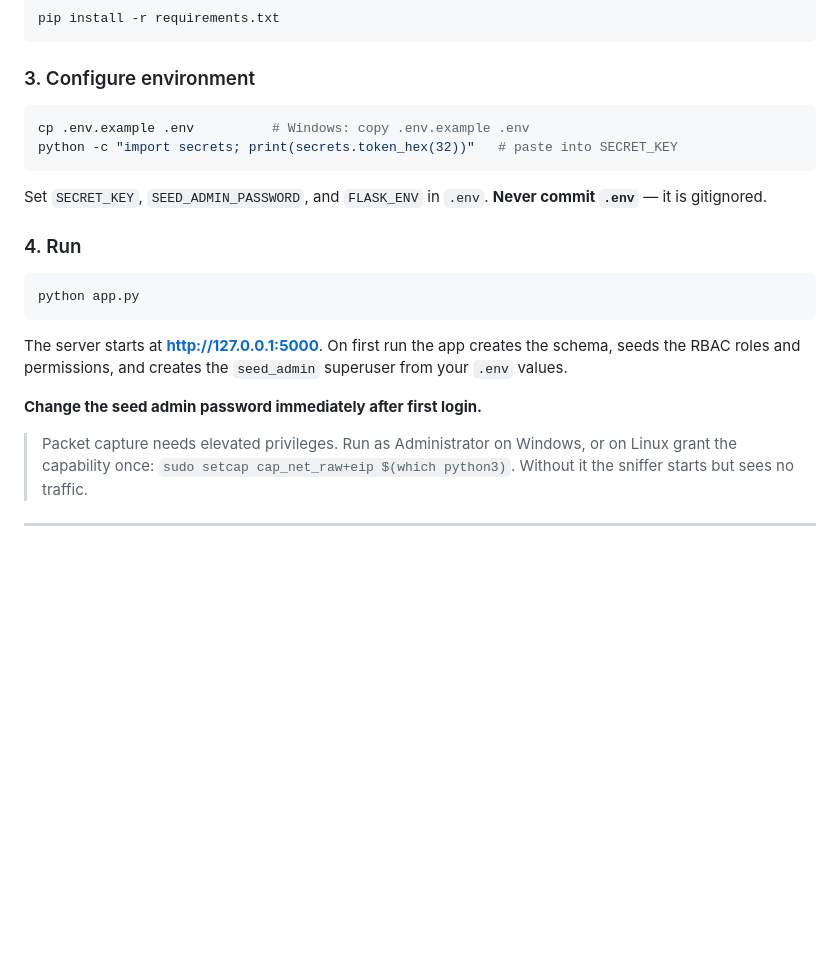
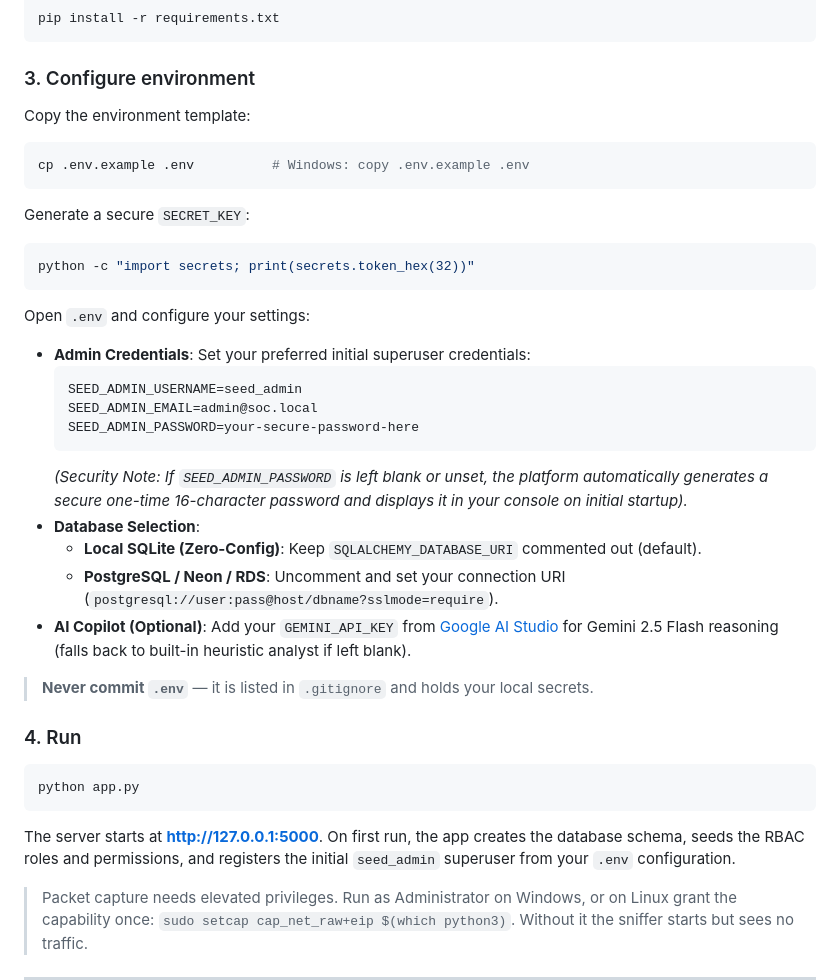
Before and after one commit to abdullahcertified-star/autonomous-soc-platform, a Markdown page: README.md, the part around the change. Rendered like a GitHub page; blank space fills up the shorter version.

Commit message:
docs: clarify .env admin credential setup and auto-generation in README, INSTALL, and SETUP

````diff
--- a/README.md
+++ b/README.md
@@ -144,13 +144,30 @@ pip install -r requirements.txt
 
 ### 3. Configure environment
 
+Copy the environment template:
 ```bash
 cp .env.example .env          # Windows: copy .env.example .env
-python -c "import secrets; print(secrets.token_hex(32))"   # paste into SECRET_KEY
 ```
 
-Set `SECRET_KEY`, `SEED_ADMIN_PASSWORD`, and `FLASK_ENV` in `.env`. **Never commit `.env`** — it is
-gitignored.
+Generate a secure `SECRET_KEY`:
+```bash
+python -c "import secrets; print(secrets.token_hex(32))"
+```
+
+Open `.env` and configure your settings:
+* **Admin Credentials**: Set your preferred initial superuser credentials:
+  ```ini
+  SEED_ADMIN_USERNAME=seed_admin
+  SEED_ADMIN_EMAIL=admin@soc.local
+  SEED_ADMIN_PASSWORD=your-secure-password-here
+  ```
+  *(Security Note: If `SEED_ADMIN_PASSWORD` is left blank or unset, the platform automatically generates a secure one-time 16-character password and displays it in your console on initial startup).*
+* **Database Selection**:
+  * **Local SQLite (Zero-Config)**: Keep `SQLALCHEMY_DATABASE_URI` commented out (default).
+  * **PostgreSQL / Neon / RDS**: Uncomment and set your connection URI (`postgresql://user:pass@host/dbname?sslmode=require`).
+* **AI Copilot (Optional)**: Add your `GEMINI_API_KEY` from [Google AI Studio](https://aistudio.google.com/) for Gemini 2.5 Flash reasoning (falls back to built-in heuristic analyst if left blank).
+
+> **Never commit `.env`** — it is listed in `.gitignore` and holds your local secrets.
 
 ### 4. Run
 
@@ -158,10 +175,8 @@ gitignored.
 python app.py
 ```
 
-The server starts at **http://127.0.0.1:5000**. On first run the app creates the schema, seeds the
-RBAC roles and permissions, and creates the `seed_admin` superuser from your `.env` values.
-
-**Change the seed admin password immediately after first login.**
+The server starts at **http://127.0.0.1:5000**. On first run, the app creates the database schema, seeds the
+RBAC roles and permissions, and registers the initial `seed_admin` superuser from your `.env` configuration.
 
 > Packet capture needs elevated privileges. Run as Administrator on Windows, or on Linux grant the
 > capability once: `sudo setcap cap_net_raw+eip $(which python3)`. Without it the sniffer starts but
````
Also changed, not shown: INSTALL.md (+28 -19 lines), SETUP.md (+6 -7 lines).
